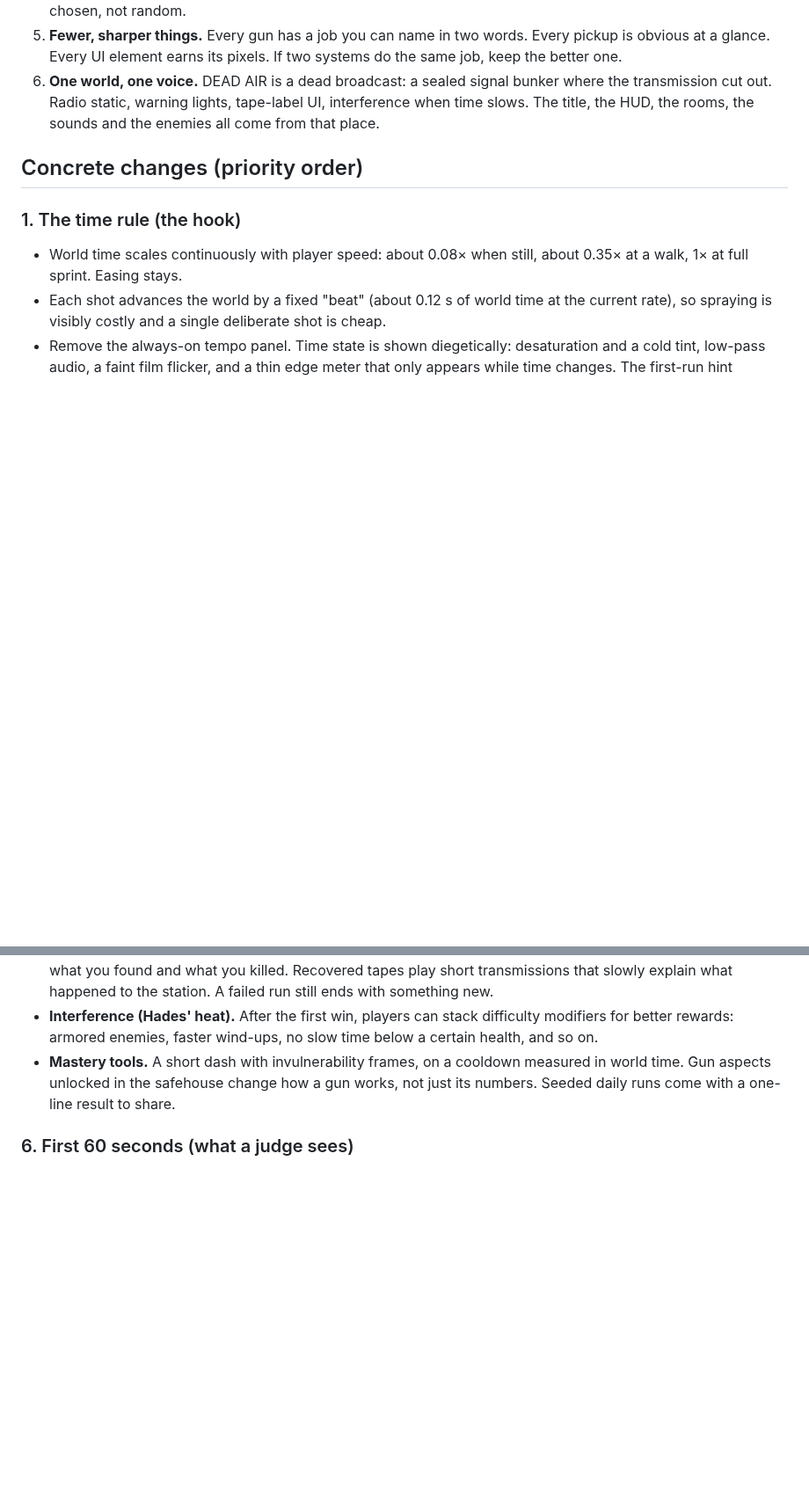
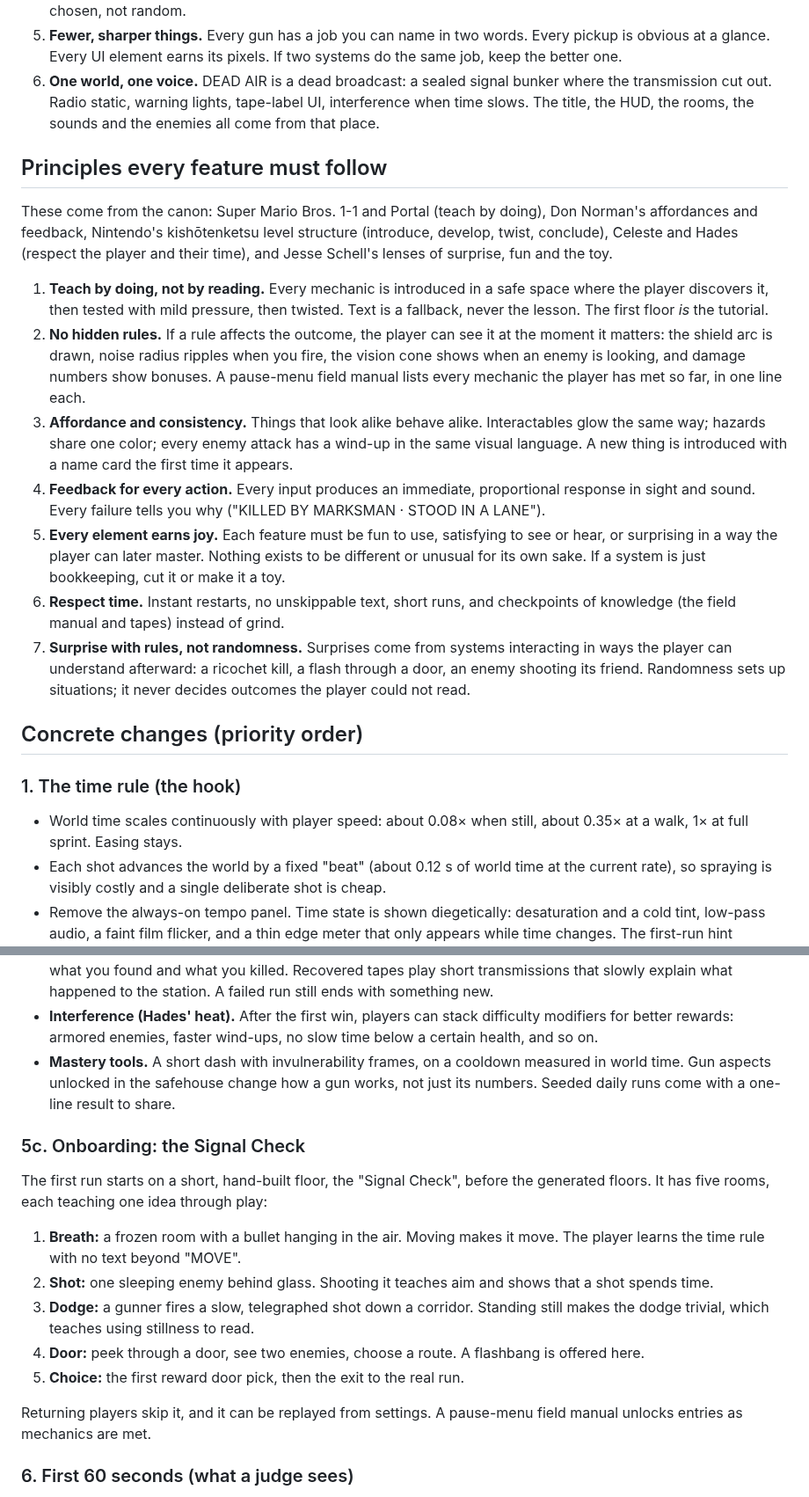
Before and after one commit to cktang88/dead-air-game, a Markdown page: DESIGN_DIRECTION.md, 2 parts joined by grey strips. Shown at 88% size. GitHub-like rendering; blank space fills up the shorter version.

Commit message:
Design direction: core design principles and the Signal Check onboarding floor
Co-Authored-By: Claude Opus 5.5 <noreply@anthropic.com>
Claude-Session: https://claude.ai/code/session_014duwvj8THbJ7QrWTRwuQnU

```diff
--- a/DESIGN_DIRECTION.md
+++ b/DESIGN_DIRECTION.md
@@ -16,6 +16,18 @@ Great small action games are the opposite shape. SUPERHOT is one rule pushed unt
 4. **Greed is the run.** Each floor ends with a choice: extract and bank, or descend for more. Risk is visible and chosen, not random.
 5. **Fewer, sharper things.** Every gun has a job you can name in two words. Every pickup is obvious at a glance. Every UI element earns its pixels. If two systems do the same job, keep the better one.
 6. **One world, one voice.** DEAD AIR is a dead broadcast: a sealed signal bunker where the transmission cut out. Radio static, warning lights, tape-label UI, interference when time slows. The title, the HUD, the rooms, the sounds and the enemies all come from that place.
+
+## Principles every feature must follow
+
+These come from the canon: Super Mario Bros. 1-1 and Portal (teach by doing), Don Norman's affordances and feedback, Nintendo's kishōtenketsu level structure (introduce, develop, twist, conclude), Celeste and Hades (respect the player and their time), and Jesse Schell's lenses of surprise, fun and the toy.
+
+1. **Teach by doing, not by reading.** Every mechanic is introduced in a safe space where the player discovers it, then tested with mild pressure, then twisted. Text is a fallback, never the lesson. The first floor *is* the tutorial.
+2. **No hidden rules.** If a rule affects the outcome, the player can see it at the moment it matters: the shield arc is drawn, noise radius ripples when you fire, the vision cone shows when an enemy is looking, and damage numbers show bonuses. A pause-menu field manual lists every mechanic the player has met so far, in one line each.
+3. **Affordance and consistency.** Things that look alike behave alike. Interactables glow the same way; hazards share one color; every enemy attack has a wind-up in the same visual language. A new thing is introduced with a name card the first time it appears.
+4. **Feedback for every action.** Every input produces an immediate, proportional response in sight and sound. Every failure tells you why ("KILLED BY MARKSMAN · STOOD IN A LANE").
+5. **Every element earns joy.** Each feature must be fun to use, satisfying to see or hear, or surprising in a way the player can later master. Nothing exists to be different or unusual for its own sake. If a system is just bookkeeping, cut it or make it a toy.
+6. **Respect time.** Instant restarts, no unskippable text, short runs, and checkpoints of knowledge (the field manual and tapes) instead of grind.
+7. **Surprise with rules, not randomness.** Surprises come from systems interacting in ways the player can understand afterward: a ricochet kill, a flash through a door, an enemy shooting its friend. Randomness sets up situations; it never decides outcomes the player could not read.
 
 ## Concrete changes (priority order)
 
@@ -58,6 +70,16 @@ Great small action games are the opposite shape. SUPERHOT is one rule pushed unt
 - **Interference (Hades' heat).** After the first win, players can stack difficulty modifiers for better rewards: armored enemies, faster wind-ups, no slow time below a certain health, and so on.
 - **Mastery tools.** A short dash with invulnerability frames, on a cooldown measured in world time. Gun aspects unlocked in the safehouse change how a gun works, not just its numbers. Seeded daily runs come with a one-line result to share.
 
+### 5c. Onboarding: the Signal Check
+The first run starts on a short, hand-built floor, the "Signal Check", before the generated floors. It has five rooms, each teaching one idea through play:
+1. **Breath:** a frozen room with a bullet hanging in the air. Moving makes it move. The player learns the time rule with no text beyond "MOVE".
+2. **Shot:** one sleeping enemy behind glass. Shooting it teaches aim and shows that a shot spends time.
+3. **Dodge:** a gunner fires a slow, telegraphed shot down a corridor. Standing still makes the dodge trivial, which teaches using stillness to read.
+4. **Door:** peek through a door, see two enemies, choose a route. A flashbang is offered here.
+5. **Choice:** the first reward door pick, then the exit to the real run.
+
+Returning players skip it, and it can be replayed from settings. A pause-menu field manual unlocks entries as mechanics are met.
+
 ### 6. First 60 seconds (what a judge sees)
 - 0–5 s: a broadcast test card glitches into the title, with static, a tone and a dropout.
 - 5–20 s: the player loads into the first room with no menus between. One line of instruction appears. The world is frozen until they move, so the time rule is felt before it is explained.
```
